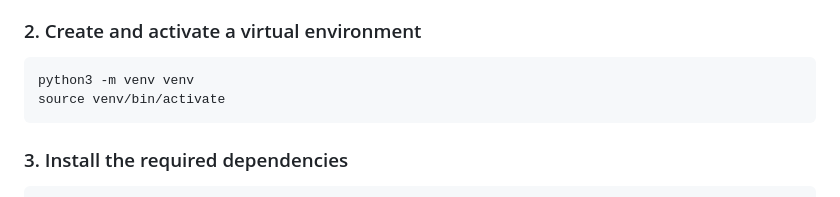
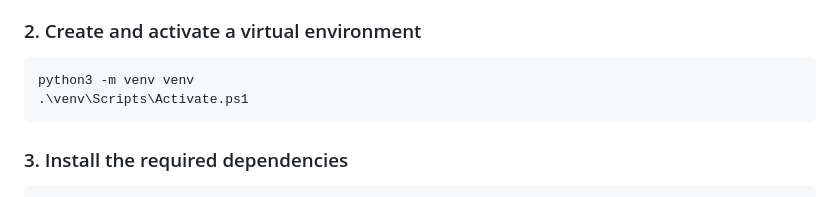
Before and after one commit to kiegiam/CITS3403-Test-Repo, a Markdown page: README.md, the part around the change. Drawn GitHub-style.

Commit message:
Update activation command for Windows PowerShellline edit on readme

````diff
--- a/README.md
+++ b/README.md
@@ -43,7 +43,7 @@ cd CITS3403-Test-Repo
 ### 2. Create and activate a virtual environment
 ```bash
 python3 -m venv venv
-source venv/bin/activate
+.\venv\Scripts\Activate.ps1
 ```
 
 ### 3. Install the required dependencies
````
